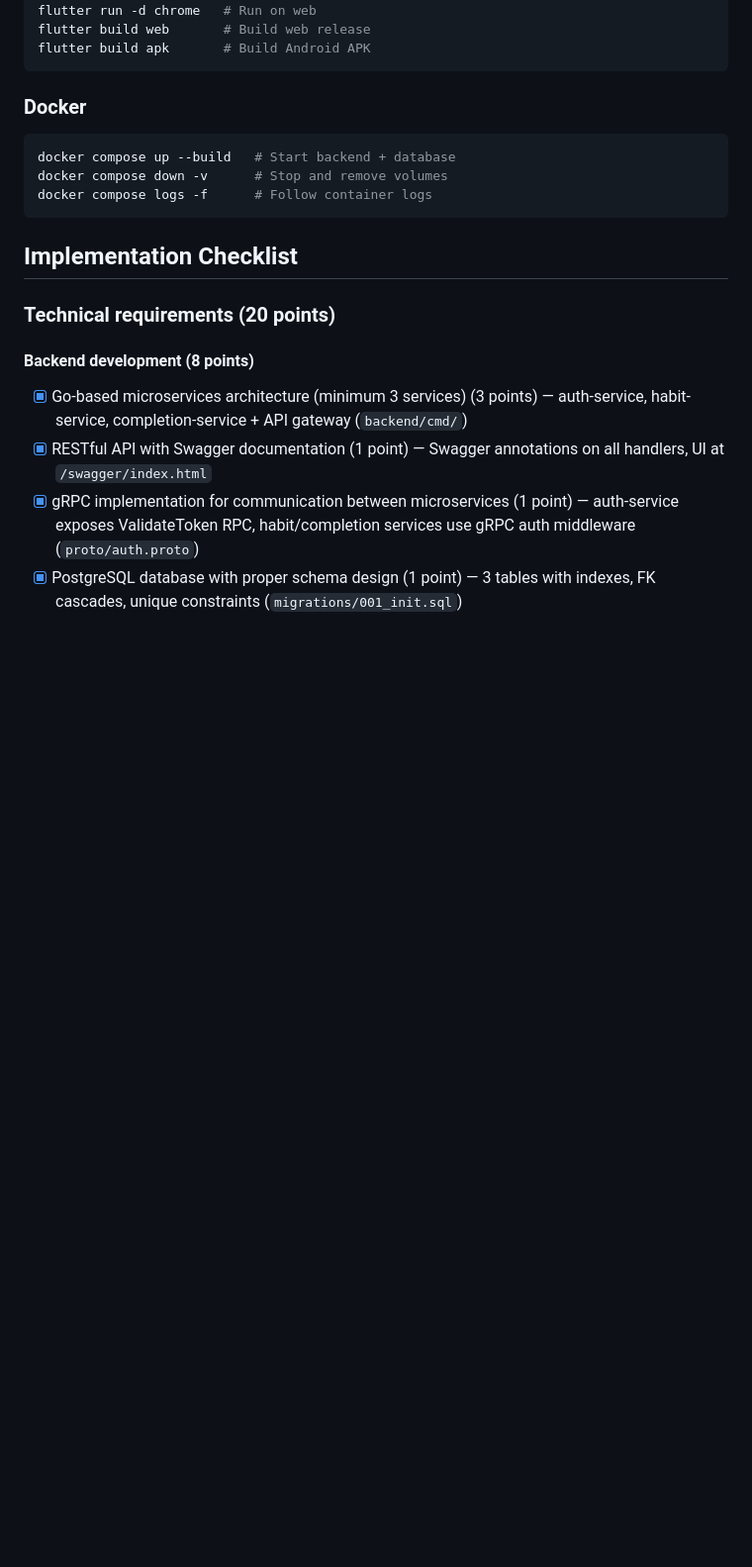
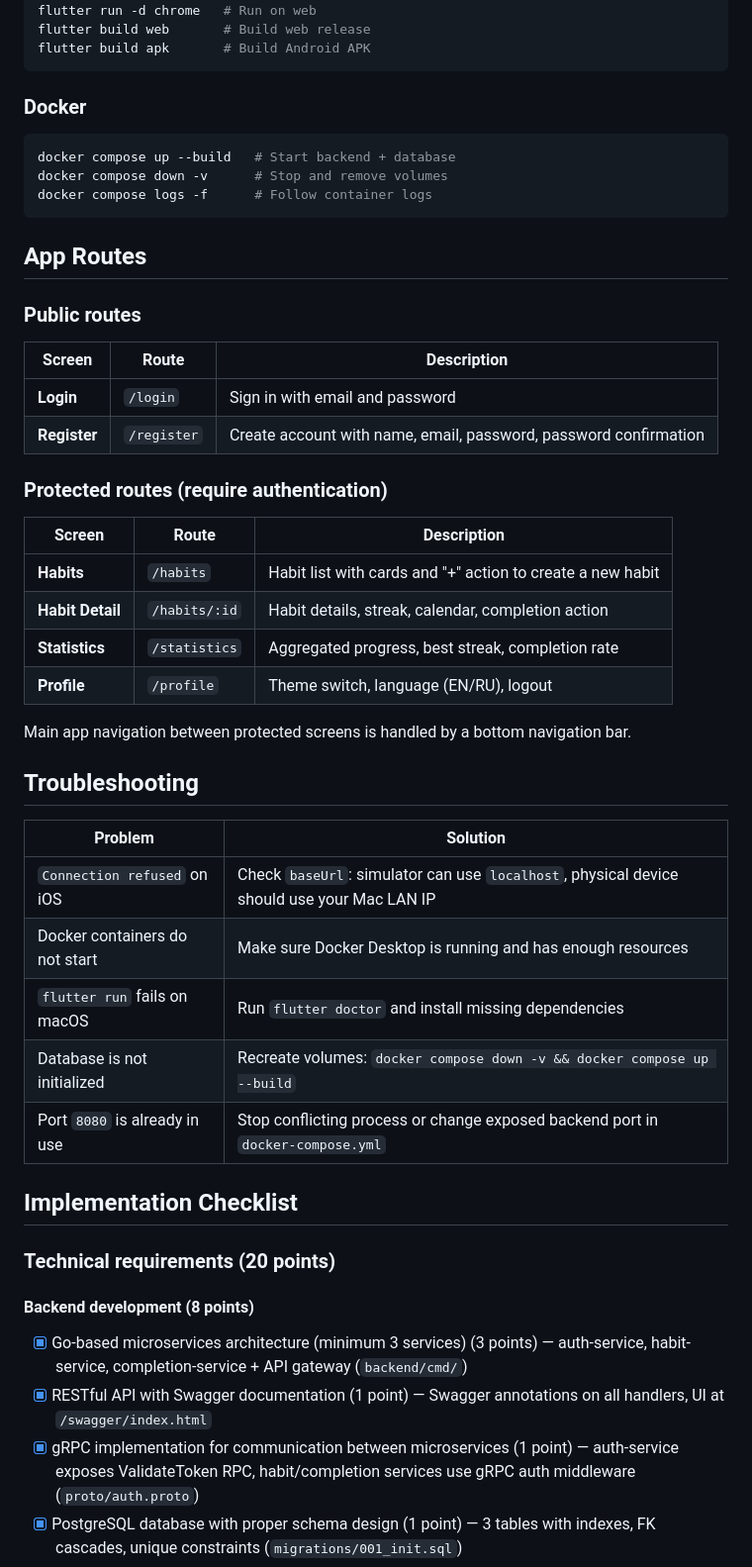
Before and after one commit to retake-routines/redemption-arc, a Markdown page: README.md, the part around one of its changes. Shown at 99% size. Drawn GitHub-style; blank space fills up the shorter version.

````diff
--- a/README.md
+++ b/README.md
@@ -179,6 +247,36 @@ docker compose down -v      # Stop and remove volumes
 docker compose logs -f      # Follow container logs
 ```
 
+## App Routes
+
+### Public routes
+
+| Screen | Route | Description |
+|-------|---------|----------|
+| **Login** | `/login` | Sign in with email and password |
+| **Register** | `/register` | Create account with name, email, password, password confirmation |
+
+### Protected routes (require authentication)
+
+| Screen | Route | Description |
+|-------|---------|----------|
+| **Habits** | `/habits` | Habit list with cards and "+" action to create a new habit |
+| **Habit Detail** | `/habits/:id` | Habit details, streak, calendar, completion action |
+| **Statistics** | `/statistics` | Aggregated progress, best streak, completion rate |
+| **Profile** | `/profile` | Theme switch, language (EN/RU), logout |
+
+Main app navigation between protected screens is handled by a bottom navigation bar.
+
+## Troubleshooting
+
+| Problem | Solution |
+|----------|---------|
+| `Connection refused` on iOS | Check `baseUrl`: simulator can use `localhost`, physical device should use your Mac LAN IP |
+| Docker containers do not start | Make sure Docker Desktop is running and has enough resources |
+| `flutter run` fails on macOS | Run `flutter doctor` and install missing dependencies |
+| Database is not initialized | Recreate volumes: `docker compose down -v && docker compose up --build` |
+| Port `8080` is already in use | Stop conflicting process or change exposed backend port in `docker-compose.yml` |
+
 ## Implementation Checklist
 
 ### Technical requirements (20 points)
````
Also changed, not shown: other parts of README.md (+68 -0 lines), docs/screenshots/new_habit.png (added), docs/screenshots/profile.png (added).
